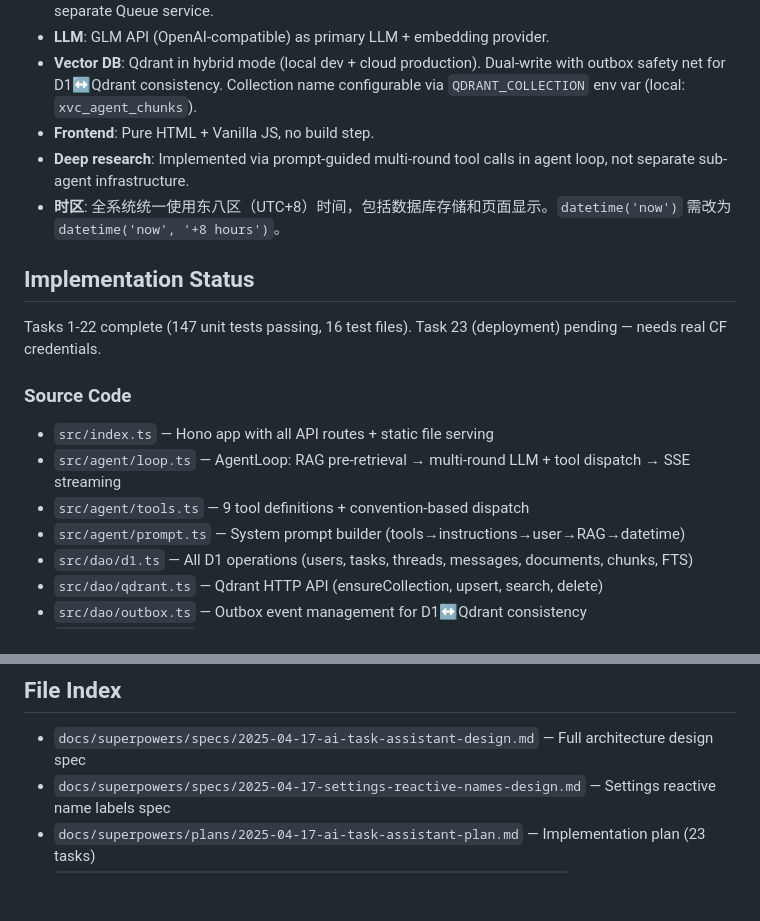
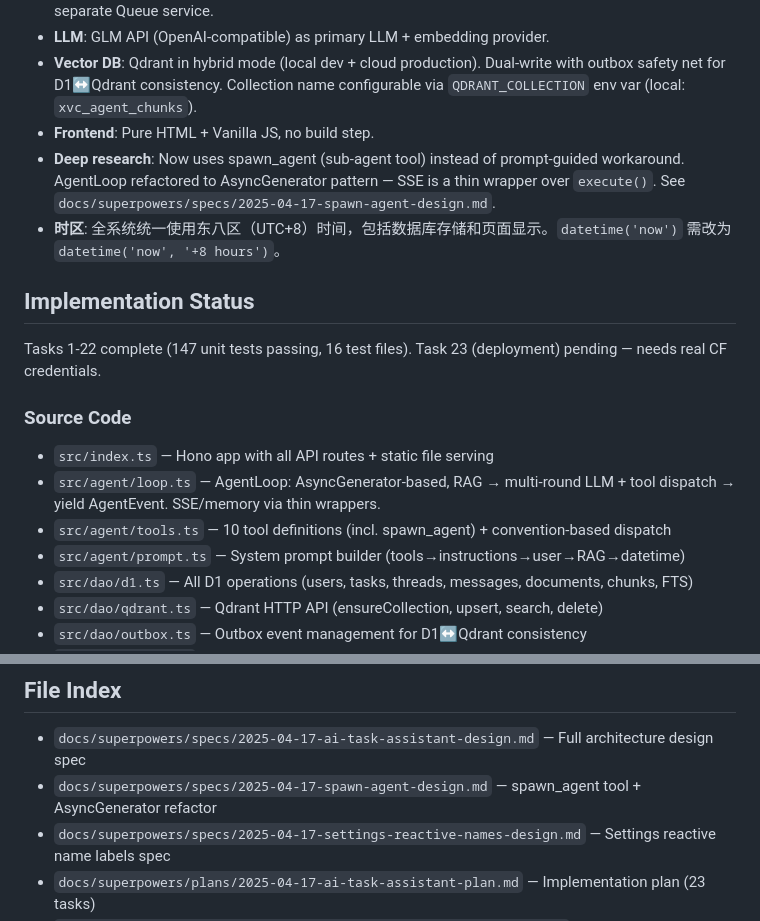
Before and after one commit to lixianmin/xvc.agent2, a Markdown page: docs/01.memory.md, 2 parts joined by grey strips. Rendered like a GitHub page; blank space fills up the shorter version.

Commit message:
docs: spawn_agent spec — AsyncGenerator refactor + sub-agent design

```diff
--- a/docs/01.memory.md
+++ b/docs/01.memory.md
@@ -7,7 +7,7 @@
 - **LLM**: GLM API (OpenAI-compatible) as primary LLM + embedding provider.
 - **Vector DB**: Qdrant in hybrid mode (local dev + cloud production). Dual-write with outbox safety net for D1↔Qdrant consistency. Collection name configurable via `QDRANT_COLLECTION` env var (local: `xvc_agent_chunks`).
 - **Frontend**: Pure HTML + Vanilla JS, no build step.
-- **Deep research**: Implemented via prompt-guided multi-round tool calls in agent loop, not separate sub-agent infrastructure.
+- **Deep research**: Now uses spawn_agent (sub-agent tool) instead of prompt-guided workaround. AgentLoop refactored to AsyncGenerator pattern — SSE is a thin wrapper over `execute()`. See `docs/superpowers/specs/2025-04-17-spawn-agent-design.md`.
 - **时区**: 全系统统一使用东八区（UTC+8）时间，包括数据库存储和页面显示。`datetime('now')` 需改为 `datetime('now', '+8 hours')`。
 
 ## Implementation Status
@@ -16,8 +16,8 @@ Tasks 1-22 complete (147 unit tests passing, 16 test files). Task 23 (deployment
 
 ### Source Code
 - `src/index.ts` — Hono app with all API routes + static file serving
-- `src/agent/loop.ts` — AgentLoop: RAG pre-retrieval → multi-round LLM + tool dispatch → SSE streaming
-- `src/agent/tools.ts` — 9 tool definitions + convention-based dispatch
+- `src/agent/loop.ts` — AgentLoop: AsyncGenerator-based, RAG → multi-round LLM + tool dispatch → yield AgentEvent. SSE/memory via thin wrappers.
+- `src/agent/tools.ts` — 10 tool definitions (incl. spawn_agent) + convention-based dispatch
 - `src/agent/prompt.ts` — System prompt builder (tools→instructions→user→RAG→datetime)
 - `src/dao/d1.ts` — All D1 operations (users, tasks, threads, messages, documents, chunks, FTS)
 - `src/dao/qdrant.ts` — Qdrant HTTP API (ensureCollection, upsert, search, delete)
@@ -50,6 +50,7 @@ Tasks 1-22 complete (147 unit tests passing, 16 test files). Task 23 (deployment
 ## File Index
 
 - `docs/superpowers/specs/2025-04-17-ai-task-assistant-design.md` — Full architecture design spec
+- `docs/superpowers/specs/2025-04-17-spawn-agent-design.md` — spawn_agent tool + AsyncGenerator refactor
 - `docs/superpowers/specs/2025-04-17-settings-reactive-names-design.md` — Settings reactive name labels spec
 - `docs/superpowers/plans/2025-04-17-ai-task-assistant-plan.md` — Implementation plan (23 tasks)
 - `docs/superpowers/plans/2025-04-17-settings-reactive-names-plan.md` — Settings reactive names plan
```
Also changed, not shown: 2 other files.
